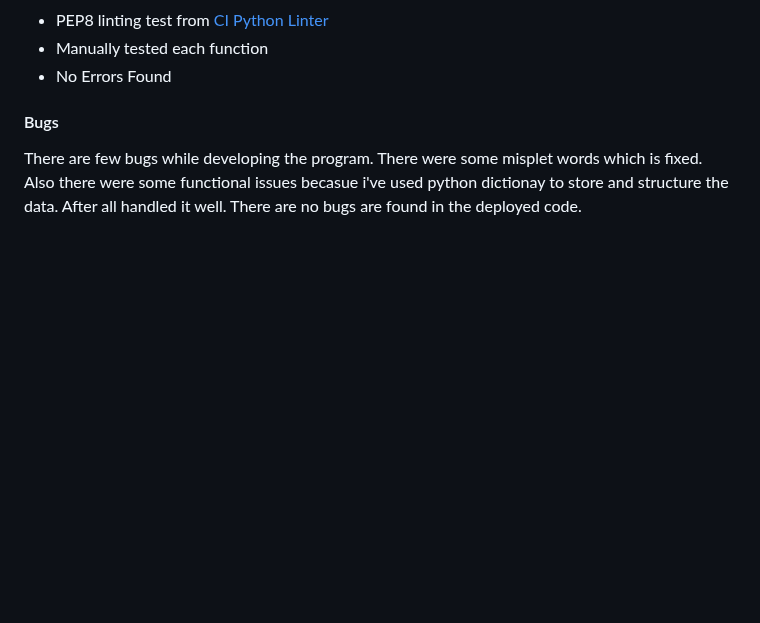
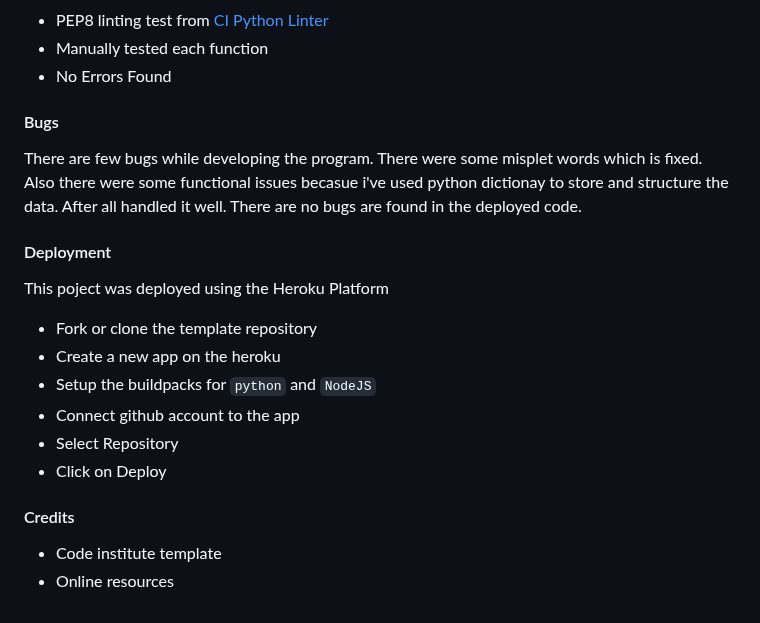
Before and after one commit to samanthamoss87/project-3, a Markdown page: README.md, the part around the change. Drawn GitHub-style; blank space fills up the shorter version.

Commit message:
added deployment and credits

```diff
--- a/README.md
+++ b/README.md
@@ -116,3 +116,16 @@ By following the structured input prompts, the user receives personalized and re
 #### Bugs
 There are few bugs while developing the program. There were some misplet words which is fixed. Also there were some functional issues becasue i've used python dictionay to store and structure the data. After all handled it well.
 There are no bugs are found in the deployed code.
+
+#### Deployment
+This poject was deployed using the Heroku Platform
+- Fork or clone the template repository
+- Create a new app on the heroku
+- Setup the buildpacks for `python` and `NodeJS`
+- Connect github account to the app
+- Select Repository
+- Click on Deploy
+
+#### Credits
+- Code institute template
+- Online resources
```
